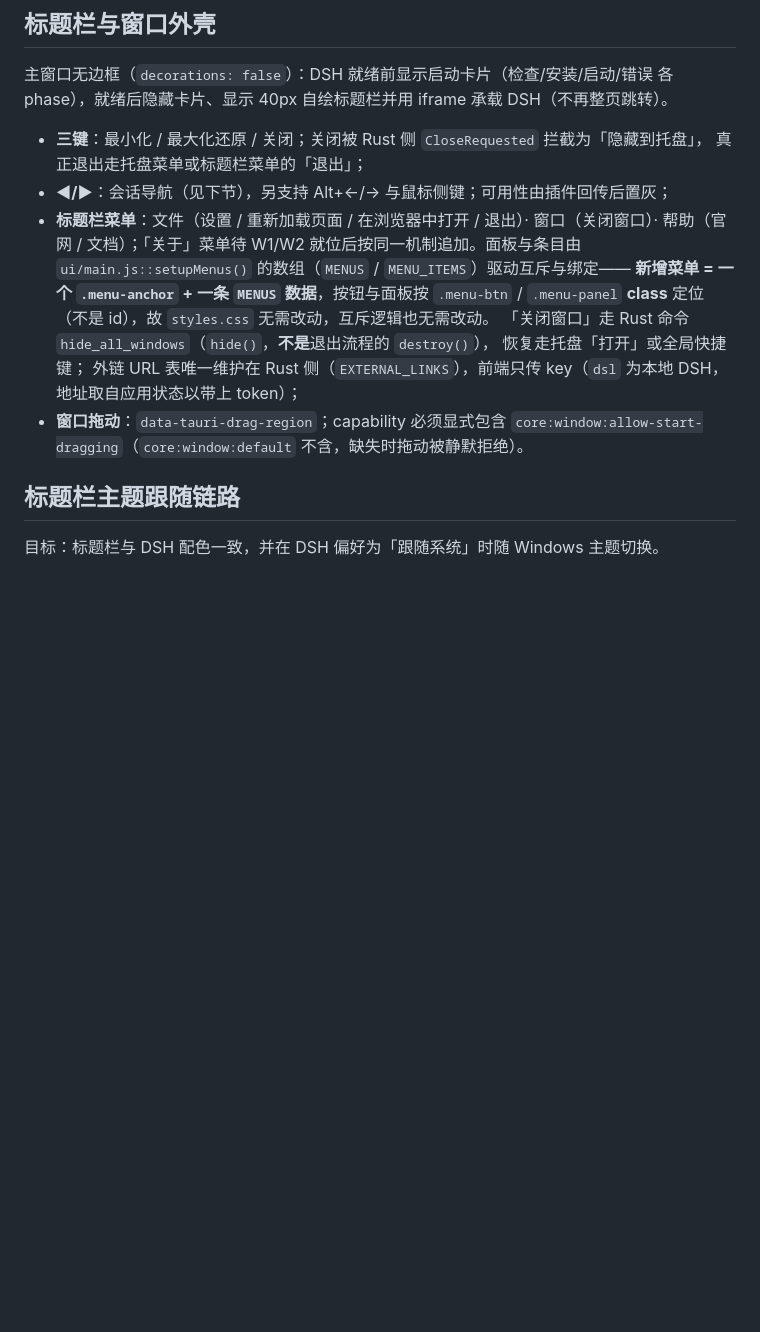
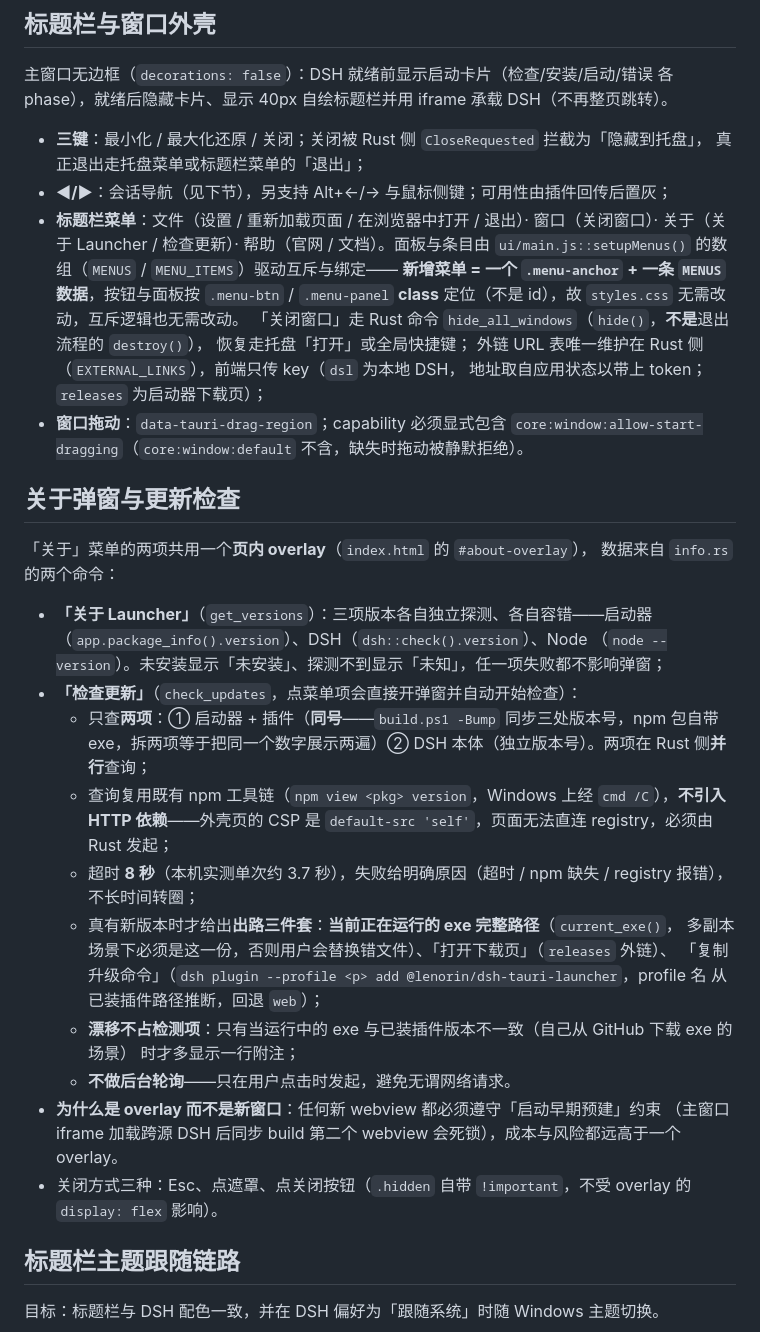
Before and after one commit to cilis/dsh-tauri-launcher, a Markdown page: docs/architecture.md, the part around the change. Rendered like a GitHub page; blank space fills up the shorter version.

Commit message:
docs: architecture 补「关于弹窗与更新检查」章节
记录两项检查对象、8 秒超时、出路三件套、漂移附注的判定，以及「为什么用页内 overlay 而不是新 webview」。

```diff
--- a/docs/architecture.md
+++ b/docs/architecture.md
@@ -184,16 +184,44 @@ exe 目录记入候选列表，避免探测缓存仍是旧值时漏看新实例
   真正退出走托盘菜单或标题栏菜单的「退出」；
 - **◀/▶**：会话导航（见下节），另支持 Alt+←/→ 与鼠标侧键；可用性由插件回传后置灰；
 - **标题栏菜单**：文件（设置 / 重新加载页面 / 在浏览器中打开 / 退出）· 窗口（关闭窗口）·
-  帮助（官网 / 文档）；「关于」菜单待 W1/W2 就位后按同一机制追加。面板与条目由
+  关于（关于 Launcher / 检查更新）· 帮助（官网 / 文档）。面板与条目由
   `ui/main.js::setupMenus()` 的数组（`MENUS` / `MENU_ITEMS`）驱动互斥与绑定——
   **新增菜单 = 一个 `.menu-anchor` + 一条 `MENUS` 数据**，按钮与面板按 `.menu-btn` /
   `.menu-panel` **class** 定位（不是 id），故 `styles.css` 无需改动，互斥逻辑也无需改动。
   「关闭窗口」走 Rust 命令 `hide_all_windows`（`hide()`，**不是**退出流程的 `destroy()`），
   恢复走托盘「打开」或全局快捷键；
   外链 URL 表唯一维护在 Rust 侧（`EXTERNAL_LINKS`），前端只传 key（`dsl` 为本地 DSH，
-  地址取自应用状态以带上 token）；
+  地址取自应用状态以带上 token；`releases` 为启动器下载页）；
 - **窗口拖动**：`data-tauri-drag-region`；capability 必须显式包含
   `core:window:allow-start-dragging`（`core:window:default` 不含，缺失时拖动被静默拒绝）。
+
+## 关于弹窗与更新检查
+
+「关于」菜单的两项共用一个**页内 overlay**（`index.html` 的 `#about-overlay`），
+数据来自 `info.rs` 的两个命令：
+
+- **「关于 Launcher」**（`get_versions`）：三项版本各自独立探测、各自容错——启动器
+  （`app.package_info().version`）、DSH（`dsh::check().version`）、Node
+  （`node --version`）。未安装显示「未安装」、探测不到显示「未知」，任一项失败都不影响弹窗；
+- **「检查更新」**（`check_updates`，点菜单项会直接开弹窗并自动开始检查）：
+  - 只查**两项**：① 启动器 + 插件（**同号**——`build.ps1 -Bump` 同步三处版本号，npm 包自带
+    exe，拆两项等于把同一个数字展示两遍）② DSH 本体（独立版本号）。两项在 Rust 侧**并行**查询；
+  - 查询复用既有 npm 工具链（`npm view <pkg> version`，Windows 上经 `cmd /C`），**不引入
+    HTTP 依赖**——外壳页的 CSP 是 `default-src 'self'`，页面无法直连 registry，必须由 Rust 发起；
+  - 超时 **8 秒**（本机实测单次约 3.7 秒），失败给明确原因（超时 / npm 缺失 / registry 报错），
+    不长时间转圈；
+  - 真有新版本时才给出**出路三件套**：**当前正在运行的 exe 完整路径**（`current_exe()`，
+    多副本场景下必须是这一份，否则用户会替换错文件）、「打开下载页」（`releases` 外链）、
+    「复制升级命令」（`dsh plugin --profile <p> add @lenorin/dsh-tauri-launcher`，profile 名
+    从已装插件路径推断，回退 `web`）；
+  - **漂移不占检测项**：只有当运行中的 exe 与已装插件版本不一致（自己从 GitHub 下载 exe 的场景）
+    时才多显示一行附注；
+  - **不做后台轮询**——只在用户点击时发起，避免无谓网络请求。
+- **为什么是 overlay 而不是新窗口**：任何新 webview 都必须遵守「启动早期预建」约束
+  （主窗口 iframe 加载跨源 DSH 后同步 build 第二个 webview 会死锁），成本与风险都远高于一个
+  overlay。
+- 关闭方式三种：Esc、点遮罩、点关闭按钮（`.hidden` 自带 `!important`，不受 overlay 的
+  `display: flex` 影响）。
 
 ## 标题栏主题跟随链路
 
```
